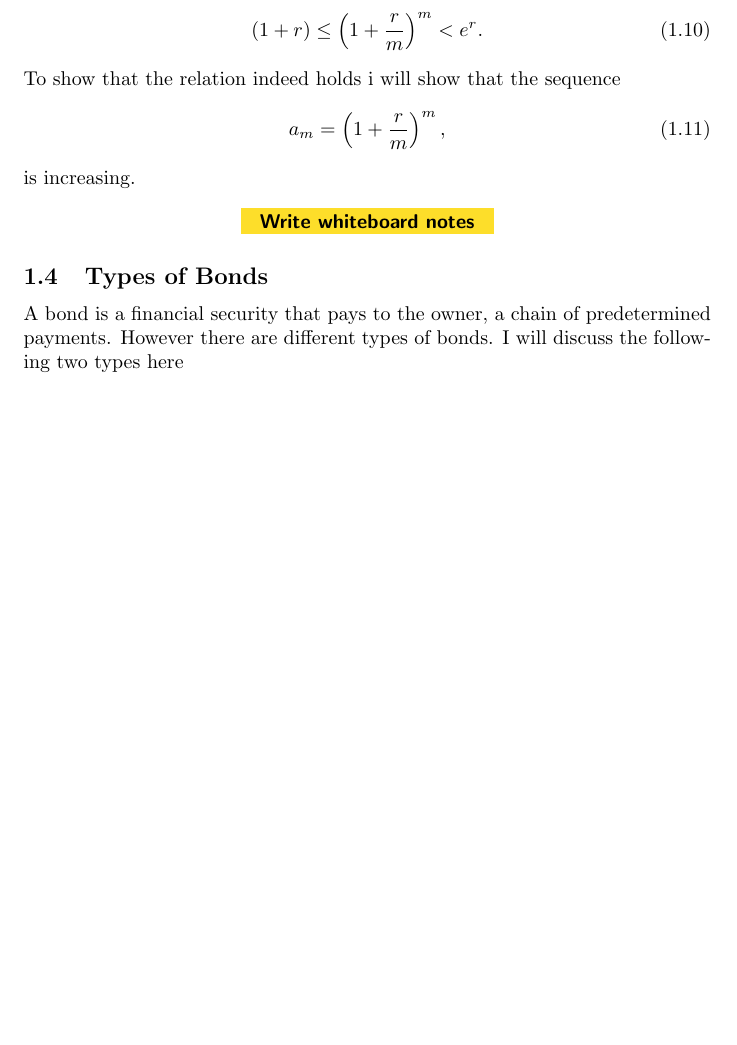
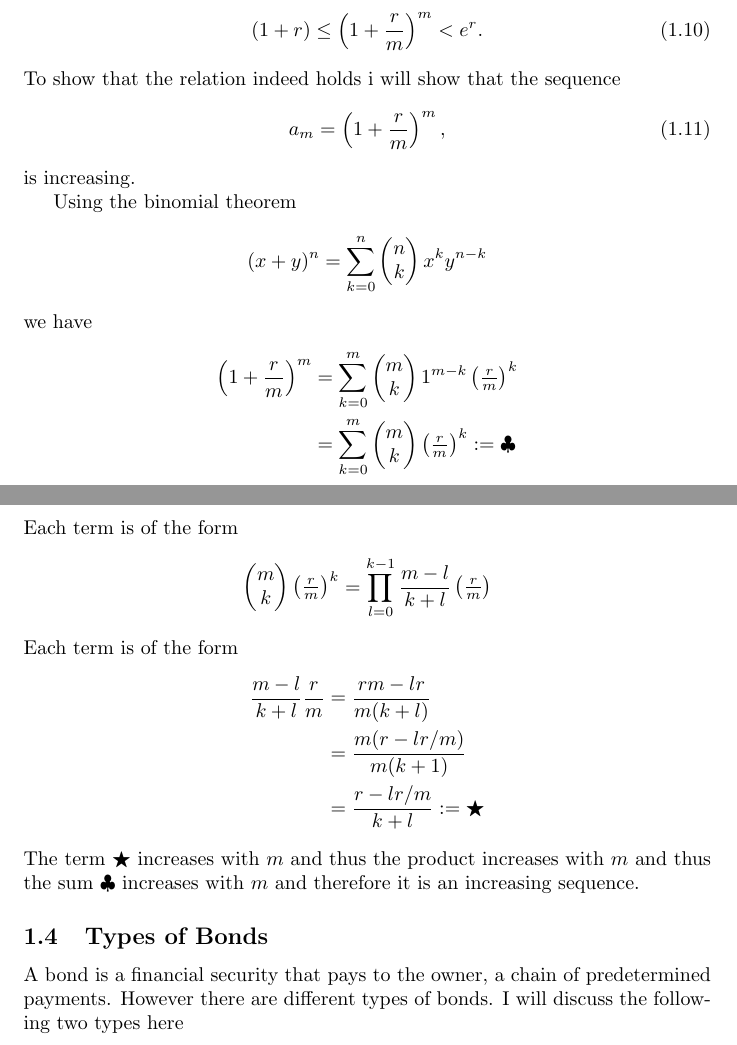
Before and after one commit to Rosenkrands/financial-engineering-exam, a LaTeX document (main.tex): part of page 4 of 31 before the commit and two parts of pages 4 and 5 of 31 after it, the two joined at a grey line, cut so that both start at the same text, the shorter picture padded with empty space. Compiled offline with pdfLaTeX.

Commit message:
add whiteboard notes

```diff
--- a/main.tex
+++ b/main.tex
@@ -196,7 +196,26 @@ To show that the relation indeed holds i will show that the sequence
 \end{align}
 is increasing.
 
-\comment{Write whiteboard notes}
+Using the binomial theorem
+\begin{align*}
+    (x+y)^n = \sum_{k=0}^n \begin{pmatrix} n \\ k \end{pmatrix} x^k y^{n-k}
+\end{align*}
+we have
+\begin{align*}
+    \left( 1 + \frac{r}{m} \right)^m &= \sum_{k=0}^m \begin{pmatrix} m \\ k \end{pmatrix} 1^{m-k}\begin{pmatrix} \frac{r}{m} \end{pmatrix}^k\\
+    &= \sum_{k=0}^m \begin{pmatrix} m \\ k \end{pmatrix} \begin{pmatrix} \frac{r}{m} \end{pmatrix}^k := \clubsuit
+\end{align*}
+Each term is of the form
+\begin{align*}
+    \begin{pmatrix} m \\ k \end{pmatrix}\begin{pmatrix} \frac{r}{m} \end{pmatrix}^k = \prod_{l=0}^{k-1} \frac{m-l}{k + l} \begin{pmatrix} \frac{r}{m} \end{pmatrix}
+\end{align*}
+Each term is of the form
+\begin{align*}
+    \frac{m-l}{k+l} \frac{r}{m} &= \frac{rm - lr}{m(k+l)}\\
+    &= \frac{m(r - lr/m)}{m(k+1)}\\
+    &= \frac{r - lr/m}{k+l} := \bigstar
+\end{align*}
+The term $\bigstar$ increases with $m$ and thus the product increases with $m$ and thus the sum $\clubsuit$ increases with $m$ and therefore it is an increasing sequence.
 
 \subsection{Types of Bonds}
 A bond is a financial security that pays to the owner, a chain of predetermined payments.
```
Also changed, not shown: main.pdf.
